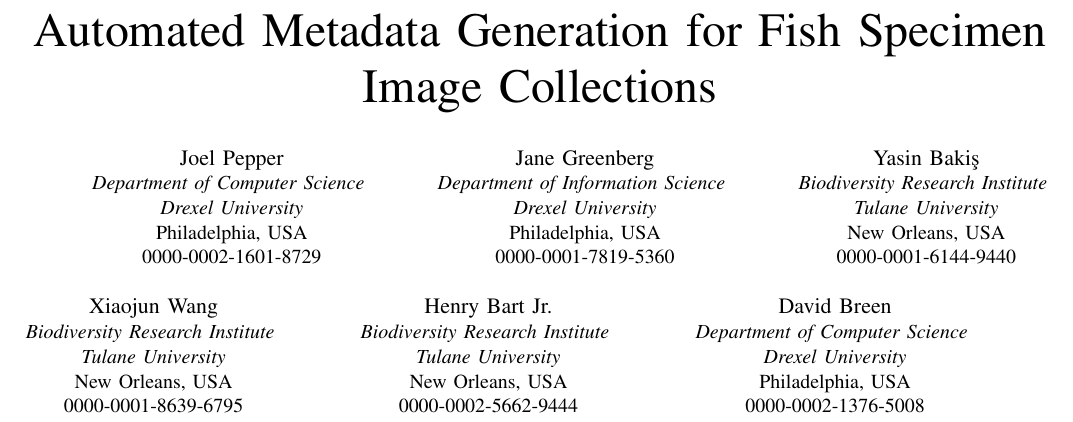
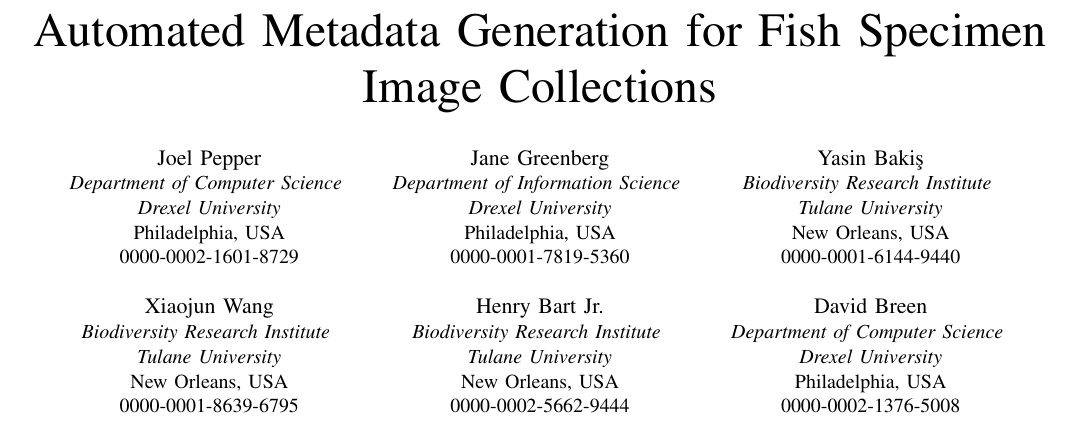
Before and after one commit to thibaulttabarin/BGNN_metadata, a LaTeX paper (paper/paper_new.tex): part of page 1 of 9, cut so that both start at the same text. Compiled offline with pdfLaTeX; a missing font is replaced by an installed copy or a similar font; a LaTeX package or settings file that is missing is left out.

Commit message:
Fixed formatting in author list.

```diff
--- a/paper/paper_new.tex
+++ b/paper/paper_new.tex
@@ -38,32 +38,29 @@
 \IEEEauthorblockA{\textit{Department of Computer Science} \\
 \textit{Drexel University}\\
 Philadelphia, USA\\
-0000-0002-1601-8729}
-\and
-\IEEEauthorblockN{Jane Greenberg}
-\IEEEauthorblockA{\textit{Department of Information Science} \\
-\textit{Drexel University}\\
-Philadelphia, USA\\
-0000-0001-7819-5360}
-\and
-\IEEEauthorblockN{Yasin Baki\c{s}}
-\IEEEauthorblockA{\textit{Biodiversity Research Institute} \\
-\textit{Tulane University}\\
-New Orleans, USA\\
-0000-0001-6144-9440}
-\and
+0000-0002-1601-8729}\\
 \IEEEauthorblockN{Xiaojun Wang}
 \IEEEauthorblockA{\textit{Biodiversity Research Institute} \\
 \textit{Tulane University}\\
 New Orleans, USA\\
 0000-0001-8639-6795}
 \and
+\IEEEauthorblockN{Jane Greenberg}
+\IEEEauthorblockA{\textit{Department of Information Science} \\
+\textit{Drexel University}\\
+Philadelphia, USA\\
+0000-0001-7819-5360}\\
 \IEEEauthorblockN{Henry Bart Jr.}
 \IEEEauthorblockA{\textit{Biodiversity Research Institute} \\
 \textit{Tulane University}\\
 New Orleans, USA\\
 0000-0002-5662-9444}
 \and
+\IEEEauthorblockN{Yasin Baki\c{s}}
+\IEEEauthorblockA{\textit{Biodiversity Research Institute} \\
+\textit{Tulane University}\\
+New Orleans, USA\\
+0000-0001-6144-9440}\\
 \IEEEauthorblockN{David Breen}
 \IEEEauthorblockA{\textit{Department of Computer Science} \\
 \textit{Drexel University}\\
```
